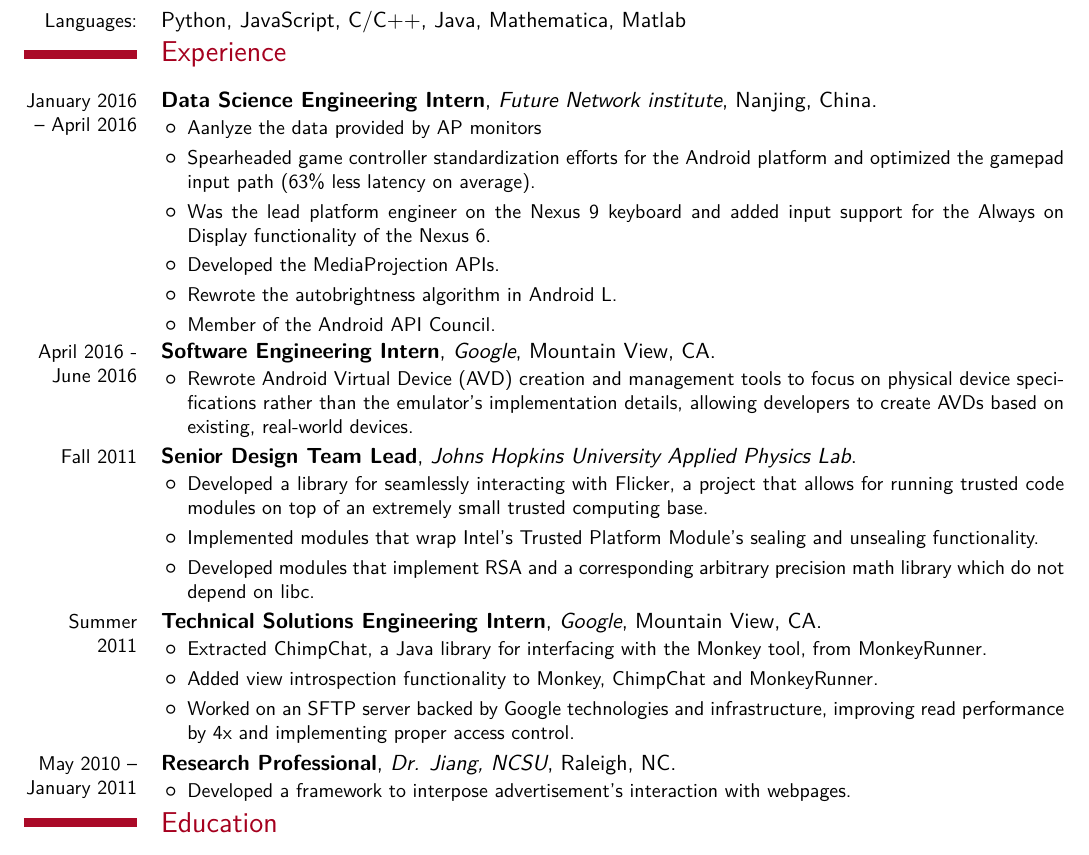
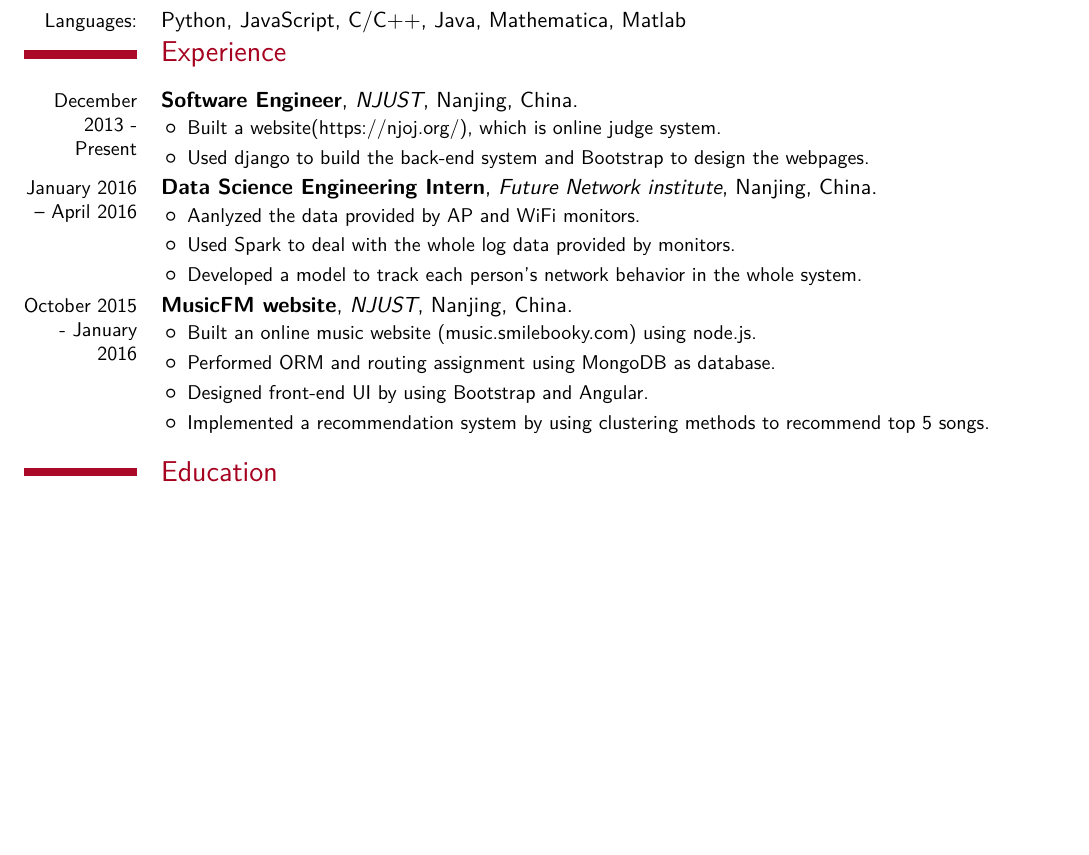
Before and after one commit to LichAmnesia/Resume, a LaTeX CV (Lich-resume.tex): part of page 1 of 2 before the commit and part of the page after it, cut so that both start at the same text, the shorter picture padded with empty space. Compiled offline with XeLaTeX; a missing font is replaced by an installed copy or a similar font.

Commit message:
update my resume

```diff
--- a/Lich-resume.tex
+++ b/Lich-resume.tex
@@ -55,45 +55,28 @@
 \section{Computer Skills}
   \cvline{Languages:}{Python, JavaScript, C/C++, Java, Mathematica, Matlab}
 \section{Experience}
+  \cventry{December 2013 - Present}{Software Engineer}{NJUST}{Nanjing, China}{}{
+    \begin{itemize}
+      \item Built a website(https://njoj.org/), which is online judge system.
+      \item Used django to build the back-end system and Bootstrap to design the webpages.
+    \end{itemize}
+  }
   \cventry{January 2016 -- April 2016}{Data Science Engineering Intern}{Future Network institute}{Nanjing, China}{}{
       \begin{itemize}
-        \item Aanlyze the data provided by AP monitors
-        \item Spearheaded game controller standardization efforts for the Android platform and
-            optimized the gamepad input path (63\% less latency on average).
-        \item Was the lead platform engineer on the Nexus 9 keyboard and added input support for
-            the Always on Display functionality of the Nexus 6.
-        \item Developed the
-            \href{https://developer.android.com/reference/android/media/projection/MediaProjectionManager.html}{MediaProjection APIs}.
-        \item Rewrote the autobrightness algorithm in Android L.
-        \item Member of the Android API Council.
+        \item Aanlyzed the data provided by AP and WiFi monitors.
+        \item Used Spark to deal with the whole log data provided by monitors.
+        \item Developed a model to track each person's network behavior in the whole system.
       \end{itemize}
   }
-  \cventry{April 2016 - June 2016}{Software Engineering Intern}{Google}{Mountain View, CA}{}{
+  \cventry{October 2015 - January 2016}{MusicFM website}{NJUST}{Nanjing, China}{}{
     \begin{itemize}
-      \item Rewrote Android Virtual Device (AVD) creation and management tools to focus on physical
-          device specifications rather than the emulator's implementation details, allowing
-          developers to create AVDs based on existing, real-world devices.
+      \item Built an online music website (music.smilebooky.com) using node.js.
+      \item Performed ORM and routing assignment using MongoDB as database.
+      \item Designed front-end UI by using Bootstrap and Angular.
+      \item Implemented a recommendation system by using clustering methods to recommend top 5 songs.
     \end{itemize}
   }
-  \cventry{Fall 2011}{Senior Design Team Lead}{Johns Hopkins University Applied Physics Lab}{}{}{
-    \begin{itemize}
-      \item Developed a library for seamlessly interacting with Flicker, a project that allows for running trusted code modules on top of an extremely small trusted computing base.
-      \item Implemented modules that wrap Intel's Trusted Platform Module's sealing and unsealing functionality.
-      \item Developed modules that implement RSA and a corresponding arbitrary precision math library which do not depend on libc.
-    \end{itemize}
-  }
-  \cventry{Summer 2011}{Technical Solutions Engineering Intern}{Google}{Mountain View, CA}{}{
-    \begin{itemize}
-      \item Extracted ChimpChat, a Java library for interfacing with the Monkey tool, from MonkeyRunner.
-      \item Added view introspection functionality to Monkey, ChimpChat and MonkeyRunner.
-      \item Worked on an SFTP server backed by Google technologies and infrastructure, improving read performance by 4x and implementing proper access control.
-    \end{itemize}
-  }
-  \cventry{May 2010 --\\January 2011}{Research Professional}{Dr. Jiang, NCSU}{Raleigh, NC}{}{
-    \begin{itemize}% \itemsep -2pt % reduce space between items
-      \item Developed a framework to interpose advertisement's interaction with webpages.
-    \end{itemize}
-  }
+
 \section{Education}
 \cventry{Fall 2016 - }{Computer Science,  University of Colorado Boulder}{Boulder, CO}{}{}{} % Overall GPA: 3.949}{CSC \& MA Majors GPA: 4.0
 \cventry{Fall 2012 - Summer 2016}{Computer Science, Nanjing University of Science \& Technology}{Nanjing, China}{}{Overall GPA: 3.6}{CS Majors GPA: 3.6 Rank: 5\%} % Overall GPA: 3.949}{CSC \& MA Majors GPA: 4.0
```
Also changed, not shown: Lich-resume.pdf, 4 other files.
